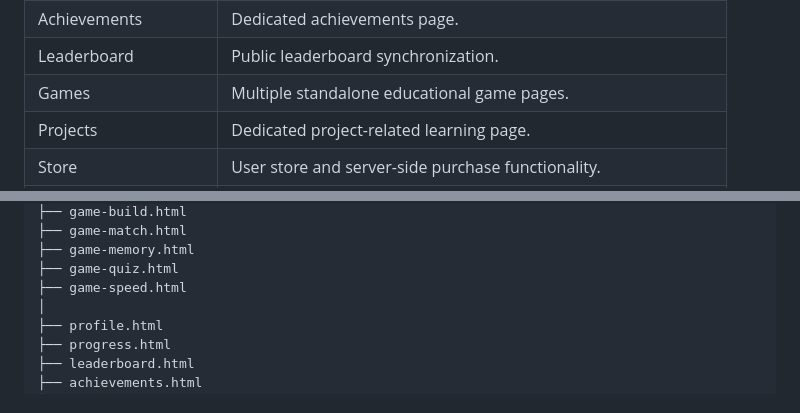
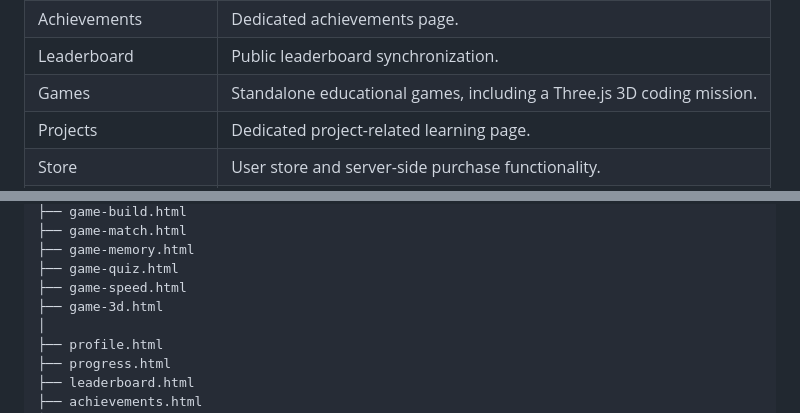
Before and after one commit to mariam2009m44-lab/CodeQuest, a Markdown page: README.md, 2 parts joined by grey strips. Rendered like a GitHub page.

Commit message:
Document the new 3D coding mission

```diff
--- a/README.md
+++ b/README.md
@@ -151,7 +151,7 @@ These are separate Java resources and are not listed as one of the three main la
 | Gamification | XP, stars, levels, coins, and learning rewards. |
 | Achievements | Dedicated achievements page. |
 | Leaderboard | Public leaderboard synchronization. |
-| Games | Multiple standalone educational game pages. |
+| Games | Standalone educational games, including a Three.js 3D coding mission. |
 | Projects | Dedicated project-related learning page. |
 | Store | User store and server-side purchase functionality. |
 | PWA Support | Web app manifest and service-worker functionality. |
@@ -605,6 +605,7 @@ CodeQuest/
 ├── game-memory.html
 ├── game-quiz.html
 ├── game-speed.html
+├── game-3d.html
 │
 ├── profile.html
 ├── progress.html
```
